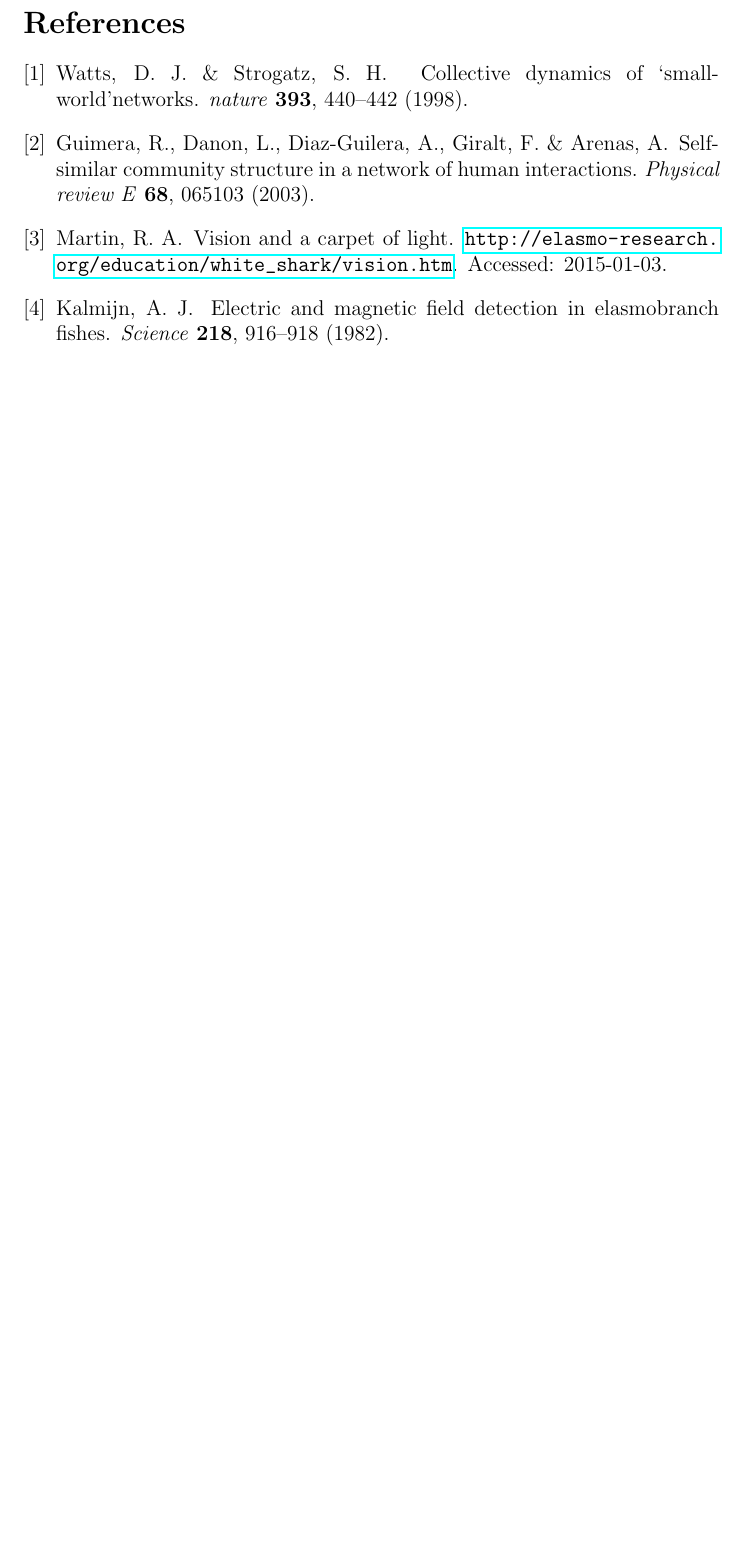
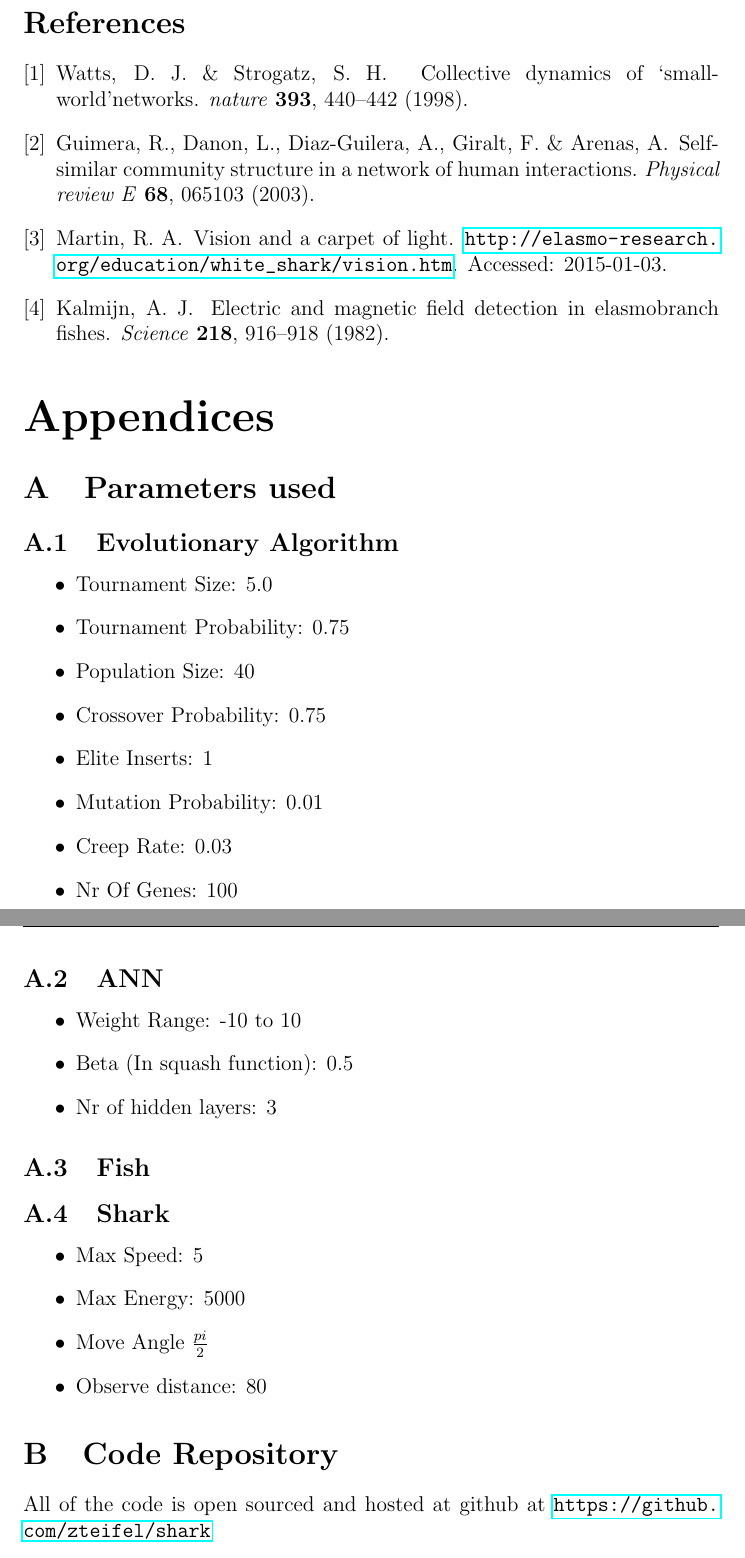
Before and after one commit to zteifel/shark, a LaTeX paper (report/report.tex, which reads report/appendix.tex): part of page 12 of 12 before the commit and two parts of pages 12 and 13 of 13 after it, the two joined at a grey line, cut so that both start at the same text, the shorter picture padded with empty space. Compiled offline with pdfLaTeX.

Commit message:
added appendix

```diff
--- /dev/null
+++ b/report/appendix.tex
@@ -0,0 +1,32 @@
+\section{Parameters used\label{app:param}}
+\subsection{Evolutionary Algorithm}
+\begin{itemize}
+\item Tournament Size: 5.0
+\item Tournament Probability: 0.75
+\item Population Size: 40
+\item Crossover Probability: 0.75
+\item Elite Inserts: 1
+\item Mutation Probability: 0.01
+\item Creep Rate: 0.03
+\item Nr Of Genes: 100
+\end{itemize}
+
+\subsection{ANN}
+\begin{itemize}
+\item Weight Range: -10 to 10
+\item Beta (In squash function): 0.5
+\item Nr of hidden layers: 3
+\end{itemize}
+
+\subsection{Fish}
+
+\subsection{Shark}
+\begin{itemize}
+\item Max Speed: 5
+\item Max Energy: 5000
+\item Move Angle $\frac{pi}{2}$
+\item Observe distance: 80
+\end{itemize}
+
+\section{Code Repository}
+All of the code is open sourced and hosted at github at \url{https://github.com/zteifel/shark}
--- a/report/report.tex
+++ b/report/report.tex
@@ -14,6 +14,7 @@
 \usepackage{fancyhdr}
 \usepackage[rflt]{floatflt}
 \usepackage{latexsym}
+\usepackage[toc,page]{appendix}
 % \addtolength{\topmargin}{-1.9cm}
 % \addtolength{\textheight}{5.5cm}
 % \addtolength{\evensidemargin}{-1.2cm}
```
Also changed, not shown: report/report.tex (4 more changed lines).
